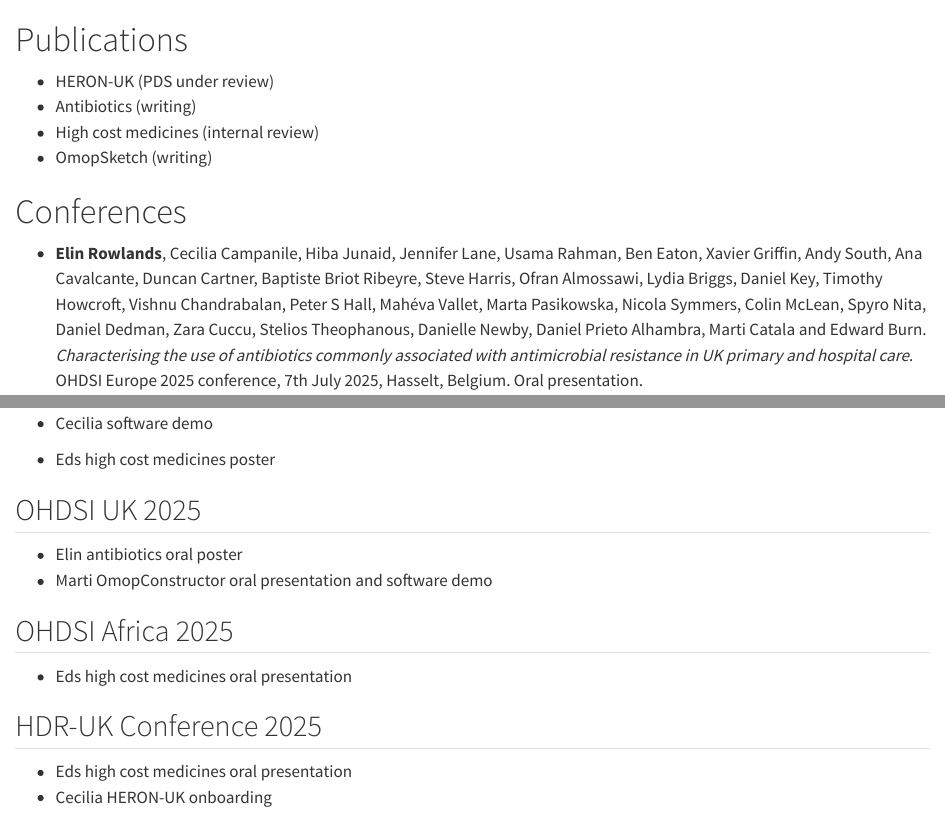
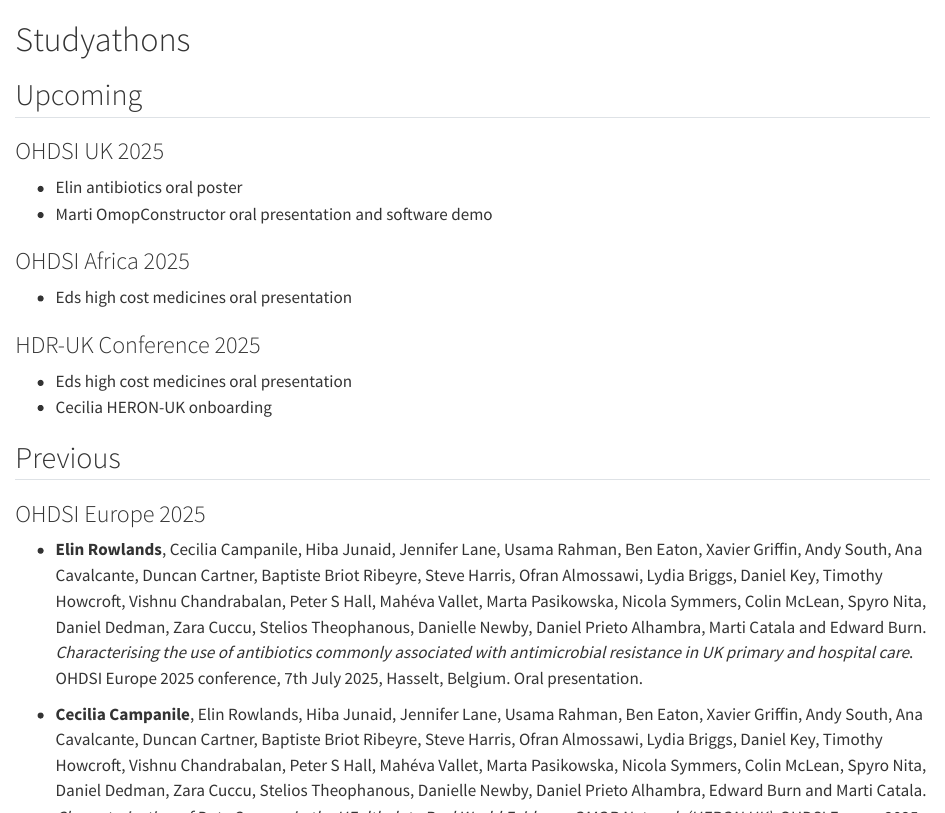
Before and after one commit to heron-uk/heron-uk, a Quarto document (network_activities/presentations.qmd): the page in a window 1100 px wide, from its top, and a second part further down, joined at a grey line. Rendered offline with R 4.5, knitr and Pandoc in place of Quarto, with nearby package versions.

Commit message:
update structure

```diff
--- a/_quarto.yml
+++ b/_quarto.yml
@@ -10,26 +10,39 @@
   repo-actions: [issue]
   page-footer:
     center: "Rendered on {{< meta date >}}"
-    left: "Copyright 2025, Oxinfer"
   navbar:
     search: false
     left:
+      - text: "About"
+        menu:
+          - text: "About"
+            href: about/about_heron_uk.qmd
+          - text: "Funding"
+            href: about/funding.qmd
+          - text: "Organisational structure"
+            href: about/organisational_structure.qmd
+      - text: "Data network"
+        menu:
+          - text: "Data partners"
+            href: data_network/data_partners.qmd
+          - text: "Data overview"
+            href: data_network/data_overview.qmd
+          - text: "Onboarding process"
+            href: data_network/onboarding.qmd
+          - text: "Data conventions"
+            href: data_network/conventions.qmd
       - text: "Network activities"
         menu:
-          - text: "Studies"
-            href: network_activities/studies.qmd
-          - text: "Studyathons"
-            href: network_activities/studyathons.qmd
-          - text: "Dissemination"
-            href: network_activities/dissemination.qmd
-      - text: "Onboarding"
+          - text: "Publications"
+            href: network_activities/publications.qmd
+          - text: "Presentations"
+            href: network_activities/presentations.qmd
+          - text: "Software"
+            href: network_activities/software.qmd
+      - text: "Studies"
         menu:
-          - text: "Onboarding process"
-            href: onboarding/index.qmd
-          - text: "Conventions"
-            href: onboarding/conventions.qmd
-          - text: "Data partners"
-            href: onboarding/data_partners.qmd
+          - text: "Study overview"
+            href: studies/study_overview.qmd
 format:
   html:
     toc: true
--- a/network_activities/dissemination.qmd
+++ b/network_activities/presentations.qmd
@@ -1,12 +1,25 @@
 
-# Publications
+# Studyathons
 
-- HERON-UK (PDS under review)
-- Antibiotics (writing)
-- High cost medicines (internal review)
-- OmopSketch (writing)
+## Upcoming
 
-# Conferences
+### OHDSI UK 2025
+
+- Elin antibiotics oral poster
+- Marti OmopConstructor oral presentation and software demo
+
+### OHDSI Africa 2025
+
+- Eds high cost medicines oral presentation
+
+### HDR-UK Conference 2025
+
+- Eds high cost medicines oral presentation
+- Cecilia HERON-UK onboarding
+
+## Previous
+
+### OHDSI Europe 2025
 
 - **Elin Rowlands**, Cecilia Campanile, Hiba Junaid, Jennifer Lane, Usama Rahman, Ben Eaton, Xavier Griffin, Andy South, Ana Cavalcante, Duncan Cartner, Baptiste Briot Ribeyre, Steve Harris, Ofran Almossawi, Lydia Briggs, Daniel Key, Timothy Howcroft, Vishnu Chandrabalan, Peter S Hall, Mahéva Vallet, Marta Pasikowska, Nicola Symmers, Colin McLean, Spyro Nita, Daniel Dedman, Zara Cuccu, Stelios Theophanous, Danielle Newby, Daniel Prieto Alhambra, Marti Catala and Edward Burn. *Characterising the use of antibiotics commonly associated with antimicrobial resistance in UK primary and hospital care*. OHDSI Europe 2025 conference, 7th July 2025, Hasselt, Belgium. Oral presentation.
 
@@ -18,17 +31,3 @@
 
 - Cecilia software demo
 - Eds high cost medicines poster
-
-## OHDSI UK 2025
-
-- Elin antibiotics oral poster
-- Marti OmopConstructor oral presentation and software demo
-
-## OHDSI Africa 2025
-
-- Eds high cost medicines oral presentation
-
-## HDR-UK Conference 2025
-
-- Eds high cost medicines oral presentation
-- Cecilia HERON-UK onboarding
```
Also changed, not shown: about/about_heron_uk.qmd (added, +4 -0 lines), about/funding.qmd (added, +6 -0 lines), about/organisational_structure.qmd (added, +6 -0 lines), data_network/data_overview.qmd (added, +2 -0 lines), index.qmd (+1 -1 lines), network_activities/publications.qmd (added, +7 -0 lines), network_activities/software.qmd (added, +6 -0 lines), network_activities/studies.qmd (deleted, +0 -10 lines), network_activities/studyathons.qmd (deleted, +0 -4 lines), studies/study_conventions.qmd (added, +1 -0 lines), studies/study_overview.qmd (added, +13 -0 lines), data_network/conventions.qmd (renamed from onboarding/conventions.qmd), data_network/data_partners.qmd (renamed from onboarding/data_partners.qmd), data_network/onboarding.qmd (renamed from onboarding/index.qmd).
